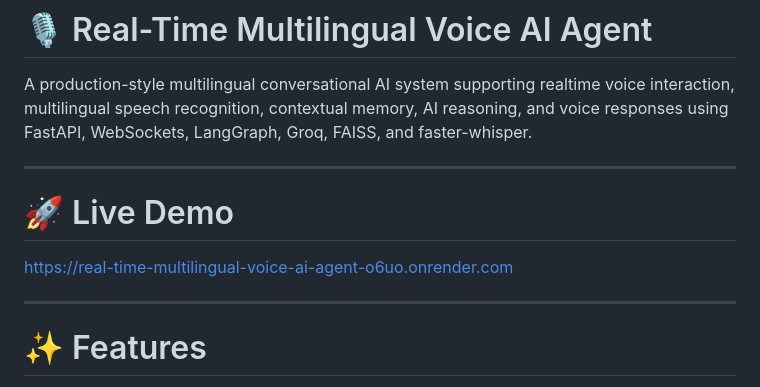
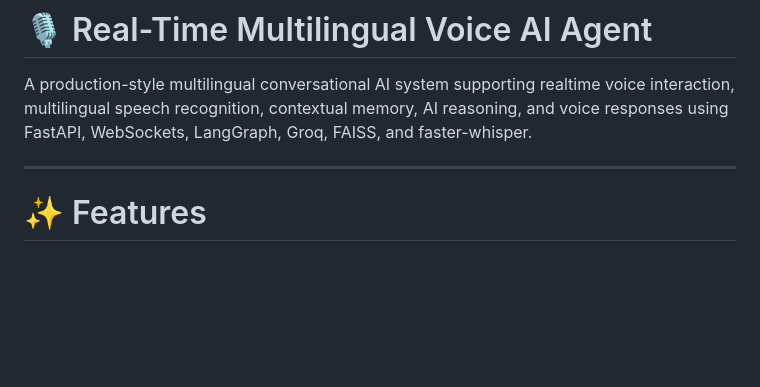
Before and after one commit to cruzz77/Real-Time-Multilingual-Voice-AI-Agent, a Markdown page: README.md, the part around the change. Rendered like a GitHub page; blank space fills up the shorter version.

```diff
--- a/README.md
+++ b/README.md
@@ -1,12 +1,6 @@
 # 🎙️ Real-Time Multilingual Voice AI Agent
 
 A production-style multilingual conversational AI system supporting realtime voice interaction, multilingual speech recognition, contextual memory, AI reasoning, and voice responses using FastAPI, WebSockets, LangGraph, Groq, FAISS, and faster-whisper.
-
----
-
-# 🚀 Live Demo
-
-https://real-time-multilingual-voice-ai-agent-o6uo.onrender.com
 
 ---
 
```
